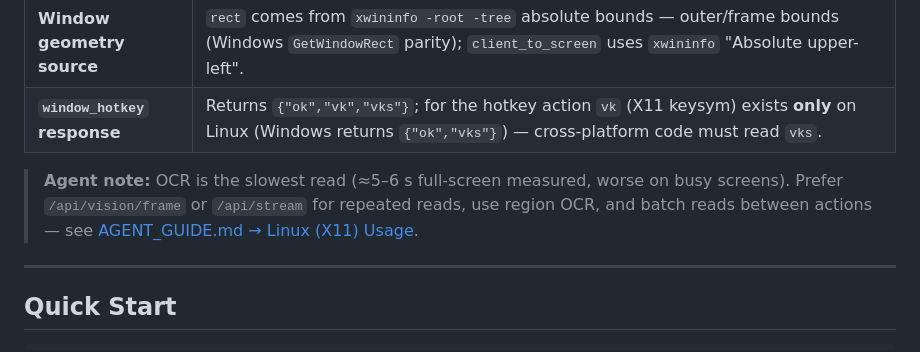
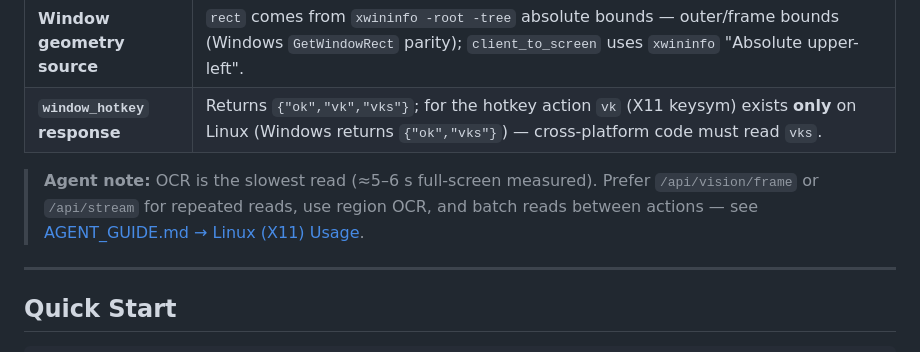
Before and after one commit to Xeakaes/computer-use-for-all-agents, a Markdown page: README.md, the part around the change. Rendered like a GitHub page.

Commit message:
State measured OCR latency in Linux docs

```diff
--- a/README.md
+++ b/README.md
@@ -312,9 +312,9 @@ Everything except game mode works without this access.
 | **Window geometry source** | `rect` comes from `xwininfo -root -tree` absolute bounds — outer/frame bounds (Windows `GetWindowRect` parity); `client_to_screen` uses `xwininfo` "Absolute upper-left". |
 | **`window_hotkey` response** | Returns `{"ok","vk","vks"}`; for the hotkey action `vk` (X11 keysym) exists **only** on Linux (Windows returns `{"ok","vks"}`) — cross-platform code must read `vks`. |
 
-> **Agent note:** OCR is the slowest read (≈5–6 s full-screen measured, worse
-> on busy screens). Prefer `/api/vision/frame` or `/api/stream` for repeated
-> reads, use region OCR, and batch reads between actions — see
+> **Agent note:** OCR is the slowest read (≈5–6 s full-screen measured).
+> Prefer `/api/vision/frame` or `/api/stream` for repeated reads, use region
+> OCR, and batch reads between actions — see
 > [AGENT_GUIDE.md → Linux (X11) Usage](AGENT_GUIDE.md#linux-x11-usage).
 
 ---
```
Also changed, not shown: AGENT_GUIDE.md (+3 -4 lines).
